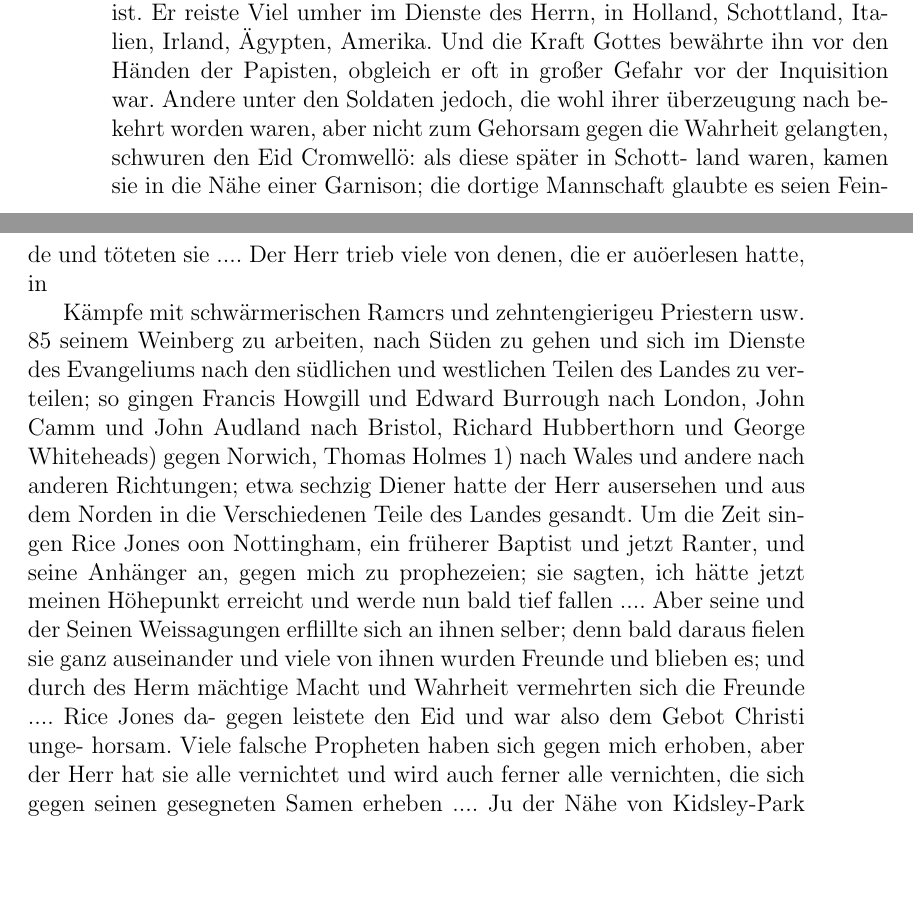
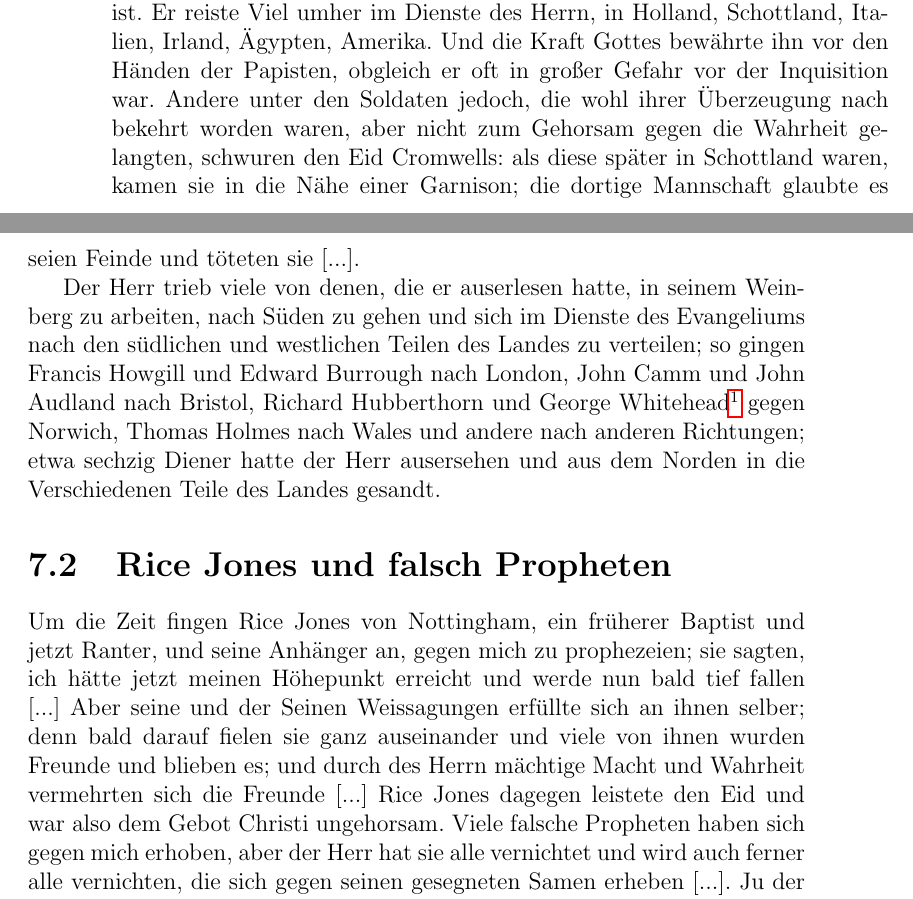
Before and after one commit to OlafRadicke/george_fox_tagebuch, a LaTeX book (komplett.tex, which reads kap_07.tex): two parts of pages 92 and 93 of 332, joined at a grey line, cut so that both start at the same text, the shorter picture padded with empty space. Compiled offline with pdfLaTeX.

Commit message:
weiter....

```diff
--- a/kap_07.tex
+++ b/kap_07.tex
@@ -95,37 +95,52 @@ Irland\index{Irland}, Ägypten\index{Ägypten},
 Amerika\index{Amerika}. Und die Kraft
 Gottes bewährte ihn vor den Händen der
 Papisten\index{Papisten}, obgleich er
-oft in großer Gefahr vor der Inquisition war. Andere unter
-den Soldaten jedoch, die wohl ihrer überzeugung nach bekehrt
+oft in großer Gefahr vor der Inquisition\index{Inquisition}
+war. Andere unter
+den Soldaten\index{Soldat} jedoch, die wohl ihrer
+Überzeugung nach bekehrt
 worden waren, aber nicht zum Gehorsam gegen die Wahrheit
-gelangten, schwuren den Eid Cromwellö: als diese später in Schott-
-land waren, kamen sie in die Nähe einer Garnison; die dortige
-Mannschaft glaubte es seien Feinde und töteten sie ....
-Der Herr trieb viele von denen, die er auöerlesen hatte, in
+gelangten, schwuren den Eid Cromwells: als diese später in
+Schottland waren, kamen sie in die Nähe einer Garnison; die dortige
+Mannschaft glaubte es seien Feinde und töteten sie [...].
 
 
+Der Herr trieb viele von denen, die er auserlesen hatte, in
 % \picinclude{./080-089/p_s085.jpg}
-Kämpfe mit schwärmerischen Ramcrs und zehntengierigeu Priestern usw. 85
 seinem Weinberg zu arbeiten, nach Süden zu gehen und sich im
 Dienste des Evangeliums nach den südlichen und westlichen Teilen
-des Landes zu verteilen; so gingen Francis Howgill und Edward
-Burrough nach London, John Camm und John Audland nach
-Bristol, Richard Hubberthorn und George Whiteheads) gegen
-Norwich, Thomas Holmes 1) nach Wales und andere nach anderen
+des Landes zu verteilen; so gingen Francis
+Howgill\person{Howgill, Francis} und Edward
+Burrough\person{Burrough, Edward} nach London\ort{London},
+John Camm\person{Camm, John} und John
+Audland\person{Audland, John} nach
+Bristol\ort{Bristol}, Richard
+Hubberthorn\person{Hubberthorn, Richard} und George
+Whitehead\person{Whitehead, George}\footnote{} gegen
+Norwich\ort{Norwich}, Thomas Holmes\person{Holmes, Thomas} nach
+Wales\ort{Wales} und andere nach anderen
 Richtungen; etwa sechzig Diener hatte der Herr ausersehen und
 aus dem Norden in die Verschiedenen Teile des Landes gesandt.
-Um die Zeit singen Rice Jones oon Nottingham, ein früherer
-Baptist und jetzt Ranter, und seine Anhänger an, gegen mich
-zu prophezeien; sie sagten, ich hätte jetzt meinen Höhepunkt
-erreicht und werde nun bald tief fallen .... Aber seine und
-der Seinen Weissagungen erflillte sich an ihnen selber; denn bald
-daraus fielen sie ganz auseinander und viele von ihnen wurden
-Freunde und blieben es; und durch des Herm mächtige Macht und
-Wahrheit vermehrten sich die Freunde .... Rice Jones da-
-gegen leistete den Eid und war also dem Gebot Christi unge-
-horsam. Viele falsche Propheten haben sich gegen mich erhoben,
+
+\section{Rice Jones und falsch Propheten}
+
+Um die Zeit fingen Rice Jones\person{Jones, Rice}
+von Nottingham\ort{Nottingham}, ein früherer
+Baptist\index{Baptist} und jetzt Ranter\index{Ranter}, und
+seine Anhänger an, gegen mich
+zu prophezeien\index{Prophezeiung}; sie sagten, ich hätte
+jetzt meinen Höhepunkt
+erreicht und werde nun bald tief fallen [...] Aber seine und
+der Seinen Weissagungen\index{Weissagung} erfüllte sich
+an ihnen selber; denn bald
+darauf fielen sie ganz auseinander und viele von ihnen wurden
+Freunde und blieben es; und durch des Herrn mächtige Macht und
+Wahrheit vermehrten sich die Freunde [...] Rice Jones
+dagegen leistete den Eid\index{Eid} und war also dem Gebot Christi
+ungehorsam. Viele falsche Propheten\index{Propheten!falsche}
+haben sich gegen mich erhoben,
 aber der Herr hat sie alle vernichtet und wird auch ferner alle
-vernichten, die sich gegen seinen gesegneten Samen erheben ....
+vernichten, die sich gegen seinen gesegneten Samen erheben [...].
 Ju der Nähe von Kidsley-Park sties ich aus eine Schar
 Ranter; aber die Kraft des Herrn hielt sie drunten. Von da
 ging ich in die Gegend des Peak zu Thomas Hammersley,
```
